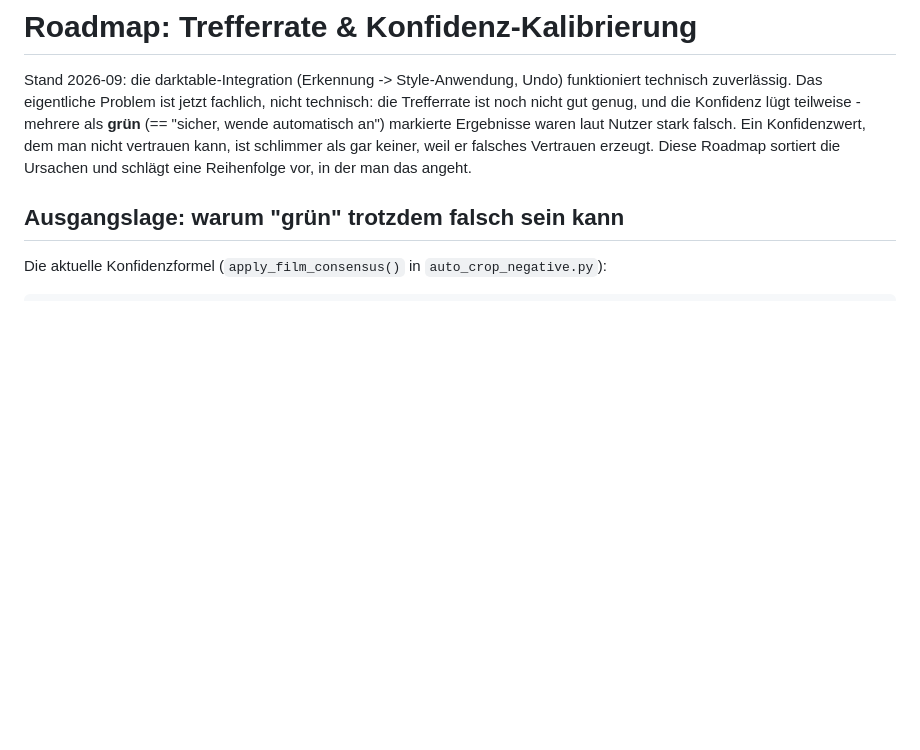
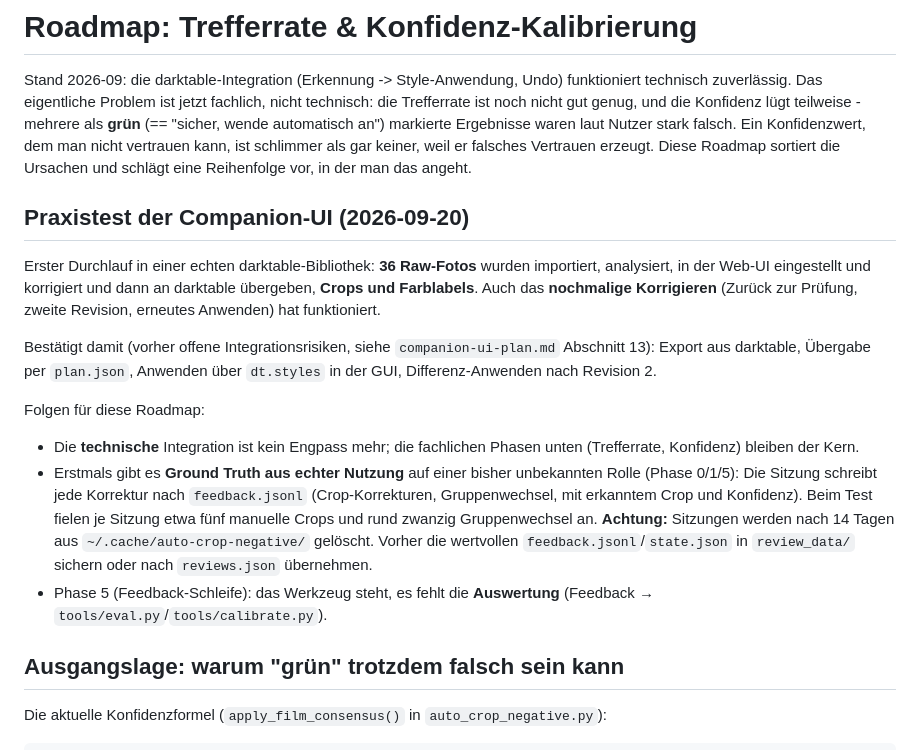
Before and after one commit to shrippen/darktable-auto-crop, a Markdown page: roadmap.md, the part around the change. GitHub-like rendering; blank space fills up the shorter version.

Commit message:
Roadmap/Plan: Praxistest der Companion-UI festgehalten
36 Raw-Fotos importiert, analysiert, korrigiert und an darktable uebergeben
(Crops und Farblabels), inkl. erneutem Korrigieren. Offene Integrationsrisiken
im Plan entsprechend aktualisiert; feedback.jsonl als Ground Truth fuer die
Roadmap vermerkt.

Co-Authored-By: Claude Sonnet 5 <noreply@anthropic.com>

```diff
--- a/roadmap.md
+++ b/roadmap.md
@@ -8,6 +8,30 @@ automatisch an") markierte Ergebnisse waren laut Nutzer stark falsch. Ein
 Konfidenzwert, dem man nicht vertrauen kann, ist schlimmer als gar keiner,
 weil er falsches Vertrauen erzeugt. Diese Roadmap sortiert die Ursachen
 und schlägt eine Reihenfolge vor, in der man das angeht.
+
+## Praxistest der Companion-UI (2026-09-20)
+
+Erster Durchlauf in einer echten darktable-Bibliothek: **36 Raw-Fotos** wurden
+importiert, analysiert, in der Web-UI eingestellt und korrigiert und dann an darktable
+übergeben, **Crops und Farblabels**. Auch das **nochmalige Korrigieren** (Zurück zur
+Prüfung, zweite Revision, erneutes Anwenden) hat funktioniert.
+
+Bestätigt damit (vorher offene Integrationsrisiken, siehe `companion-ui-plan.md`
+Abschnitt 13): Export aus darktable, Übergabe per `plan.json`, Anwenden über
+`dt.styles` in der GUI, Differenz-Anwenden nach Revision 2.
+
+Folgen für diese Roadmap:
+- Die **technische** Integration ist kein Engpass mehr; die fachlichen Phasen unten
+  (Trefferrate, Konfidenz) bleiben der Kern.
+- Erstmals gibt es **Ground Truth aus echter Nutzung** auf einer bisher unbekannten Rolle
+  (Phase 0/1/5): Die Sitzung schreibt jede Korrektur nach `feedback.jsonl`
+  (Crop-Korrekturen, Gruppenwechsel, mit erkanntem Crop und Konfidenz). Beim Test
+  fielen je Sitzung etwa fünf manuelle Crops und rund zwanzig Gruppenwechsel an.
+  **Achtung:** Sitzungen werden nach 14 Tagen aus `~/.cache/auto-crop-negative/`
+  gelöscht. Vorher die wertvollen `feedback.jsonl`/`state.json` in
+  `review_data/` sichern oder nach `reviews.json` übernehmen.
+- Phase 5 (Feedback-Schleife): das Werkzeug steht, es fehlt die **Auswertung**
+  (Feedback → `tools/eval.py`/`tools/calibrate.py`).
 
 ## Ausgangslage: warum "grün" trotzdem falsch sein kann
 
```
Also changed, not shown: companion-ui-plan.md (+8 -4 lines).
